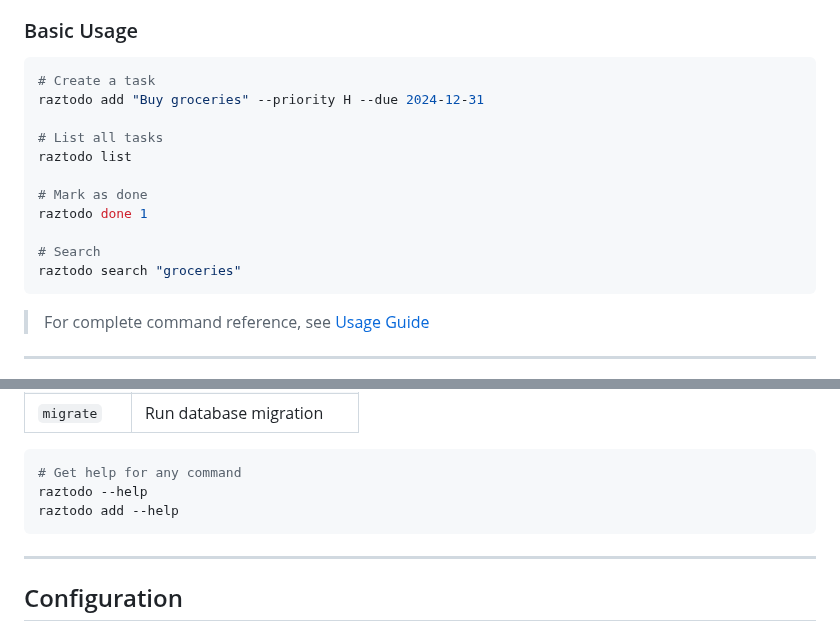
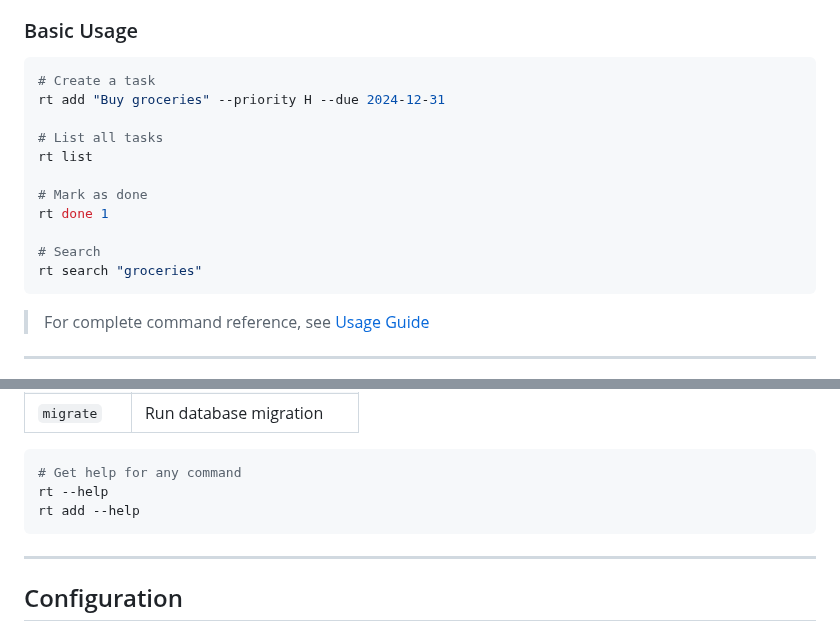
Before and after one commit to razbuild/raztodo, a Markdown page: README.md, 2 parts joined by grey strips. Rendered like a GitHub page.

Commit message:
docs: update and clean up README

````diff
--- a/README.md
+++ b/README.md
@@ -41,16 +41,16 @@ pip install raztodo
 
 ```bash
 # Create a task
-raztodo add "Buy groceries" --priority H --due 2024-12-31
+rt add "Buy groceries" --priority H --due 2024-12-31
 
 # List all tasks
-raztodo list
+rt list
 
 # Mark as done
-raztodo done 1
+rt done 1
 
 # Search
-raztodo search "groceries"
+rt search "groceries"
 ```
 
 > For complete command reference, see [Usage Guide](https://github.com/razbuild/raztodo/blob/master/docs/USAGE.md)
@@ -73,8 +73,8 @@ raztodo search "groceries"
 
 ```bash
 # Get help for any command
-raztodo --help
-raztodo add --help
+rt --help
+rt add --help
 ```
 
 ---
````
